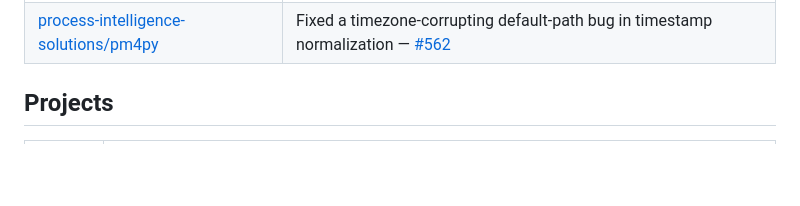
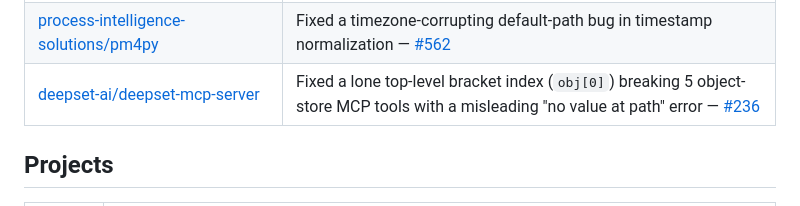
Before and after one commit to mittalpk/mittalpk, a Markdown page: README.md, the part around the change. Drawn GitHub-style; blank space fills up the shorter version.

Commit message:
Add deepset-mcp-server merged fix

```diff
--- a/README.md
+++ b/README.md
@@ -16,6 +16,7 @@ Real, merged fixes to production AI/ML open-source infrastructure — found via
 | [alibaba/open-code-review](https://github.com/alibaba/open-code-review) | Added HCL/Terraform and Bicep language support — [#524](https://github.com/alibaba/open-code-review/pull/524), [#525](https://github.com/alibaba/open-code-review/pull/525) |
 | [567-labs/instructor](https://github.com/567-labs/instructor) | Fixed an Anthropic tool-calling bug where forced single-tool requests didn't disable parallel tool use — consolidated into [#2495](https://github.com/567-labs/instructor/pull/2495) |
 | [process-intelligence-solutions/pm4py](https://github.com/process-intelligence-solutions/pm4py) | Fixed a timezone-corrupting default-path bug in timestamp normalization — [#562](https://github.com/process-intelligence-solutions/pm4py/pull/562) |
+| [deepset-ai/deepset-mcp-server](https://github.com/deepset-ai/deepset-mcp-server) | Fixed a lone top-level bracket index (`obj[0]`) breaking 5 object-store MCP tools with a misleading "no value at path" error — [#236](https://github.com/deepset-ai/deepset-mcp-server/pull/236) |
 
 ## Projects
 
```
